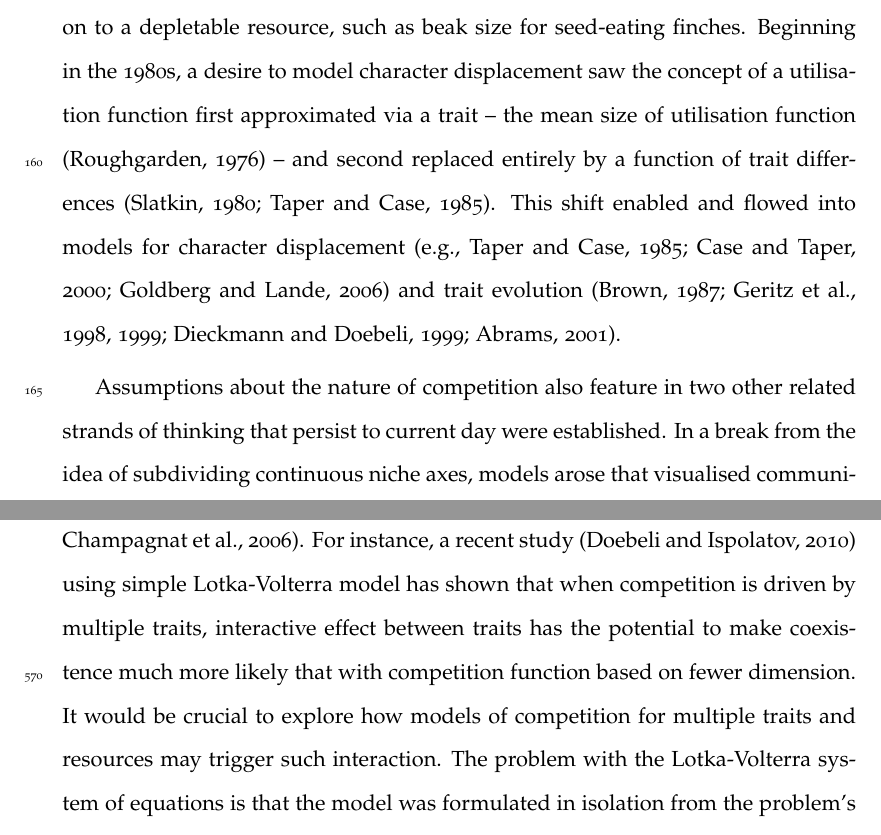
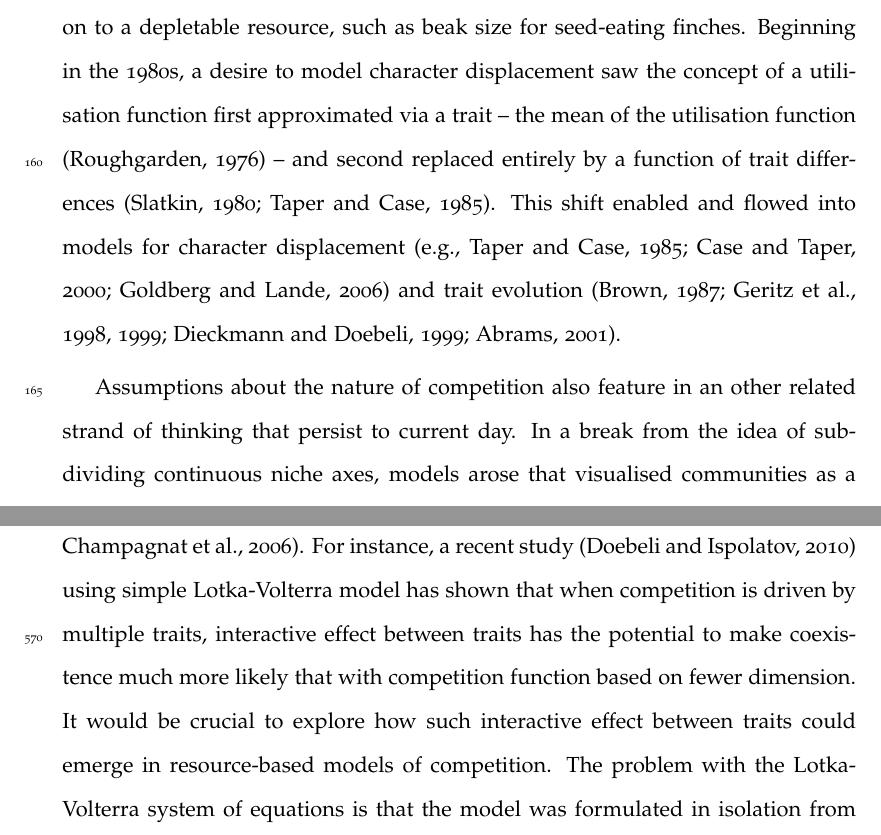
Before and after one commit to traitecoevo/competition_kernels, a LaTeX paper (ms/competition-kernels.tex): two parts of pages 8 and 23 of 39, joined at a grey line, cut so that both start at the same text. Compiled offline with pdfLaTeX.

Commit message:
minor edits

```diff
--- a/ms/competition-kernels.tex
+++ b/ms/competition-kernels.tex
@@ -266,7 +269,7 @@ mapping tidily on to a depletable resource, such as beak size for
 seed-eating finches.
 Beginning in the 1980s, a desire to model
 character displacement saw the concept of a utilisation function first
-approximated via a trait -- the mean size of utilisation function
+approximated via a trait -- the mean of the utilisation function % maybe this is my poor english but the mean size of the utilisation function was not so clear for me (what is teh size of the utilisation function?).
 \citep{Roughgarden-1979} -- and second replaced entirely by a function
 of trait differences \citep{Slatkin-1980,Taper-1985}. This shift enabled
 and flowed into models for character displacement
@@ -274,8 +277,9 @@ and flowed into models for character displacement
 evolution \citep{Brown-1987,Geritz-1998,Geritz-1999,Dieckmann-1999,
   Abrams-2001}.
 
-Assumptions about the nature of competition also feature in two other
-related strands of thinking that persist to current day were established. In
+
+Assumptions about the nature of competition also feature in an other
+related strand of thinking that persist to current day. In
 a break from the idea of subdividing continuous
 niche axes, models arose
 that visualised communities as a chessboard of living sites, each able to be
@@ -918,7 +924,7 @@ might appear rather disparaging of simple models, this is not meant
 to be a criticism of simple models \textit{per se}; simple models are
 highly desirable.  Simple models are powerful tools to generate general assumption about mechanisms driving species interaction and coexistence. However, we argue that focus should be on simple models
 that can be derived from more complex and realistic models and
-empirical findings \citep[e.g.][]{Champagnat-2006}. For instance, a recent study \citep{Doebeli-2010} using simple Lotka-Volterra model has shown that when competition is driven by multiple traits, interactive effect between traits has the potential to make coexistence much more likely that with competition function based on fewer dimension. It would be crucial to explore how models of competition for multiple traits and resources may trigger such interaction.
+empirical findings \citep[e.g.][]{Champagnat-2006}. For instance, a recent study \citep{Doebeli-2010} using simple Lotka-Volterra model has shown that when competition is driven by multiple traits, interactive effect between traits has the potential to make coexistence much more likely that with competition function based on fewer dimension. It would be crucial to explore how such interactive effect between traits could emerge in resource-based models of competition.
 % GEORGES: not perfect but I think Doebeli-2010 is important.
 The problem with the Lotka-Volterra system of equations is that the
 model was formulated in isolation from the problem's to which it is
```
Also changed, not shown: ms/competition-kernels.tex (11 more changed lines).
